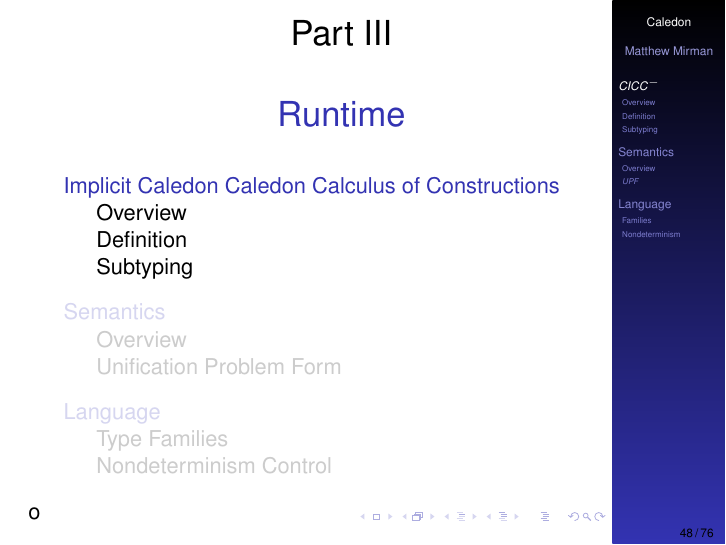
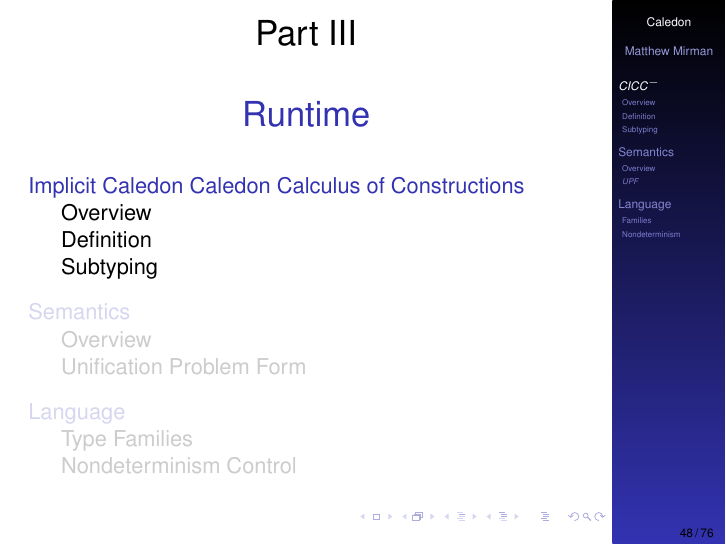
Before and after one commit to mmirman/order, LaTeX slides (thesis/presentation_1.tex, which reads thesis/types/p_cicci.tex): page 48 of 76. Compiled offline with pdfLaTeX.

Commit message:
removed extra o

```diff
--- a/thesis/types/p_cicci.tex
+++ b/thesis/types/p_cicci.tex
@@ -1,4 +1,4 @@
-o\section[$CICC^-$]{Implicit Caledon Caledon Calculus of Constructions}
+\section[$CICC^-$]{Implicit Caledon Caledon Calculus of Constructions}
 
 \subsection{Overview}
 
```
